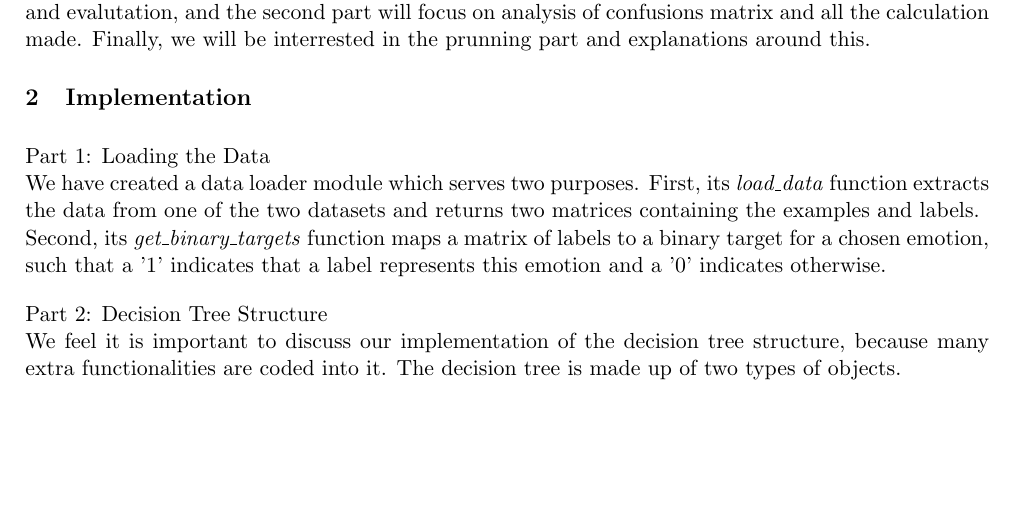
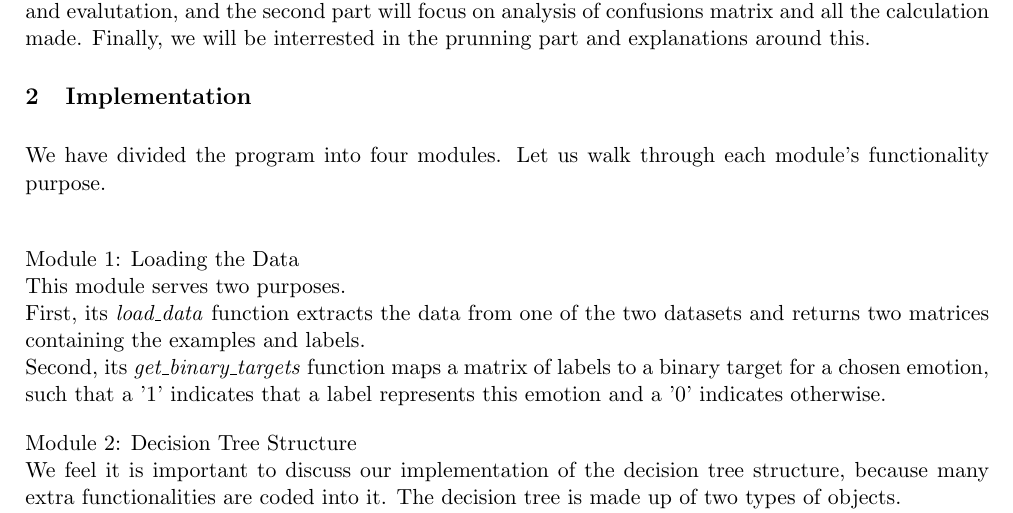
Before and after one commit to malonaz/ml_emotion_recognition, a LaTeX document (report/report.tex, which reads report/implementation.tex): part of page 1 of 4 before the commit and part of page 1 of 5 after it, cut so that both start at the same text, the shorter picture padded with empty space. Compiled offline with pdfLaTeX.

Commit message:
introduced notion of module vs part

```diff
--- a/report/implementation.tex
+++ b/report/implementation.tex
@@ -1,12 +1,14 @@
 
-Part 1: Loading the Data\\
-We have created a data loader module which serves two purposes.
+We have divided the program into four modules. Let us walk through each module's functionality & purpose.\\
+
+Module 1: Loading the Data \\
+This module serves two purposes.\\
 First, its \emph{load\_data} function extracts the data from one of the two datasets
 and returns two matrices containing the examples and labels. \\
 Second, its \emph{get\_binary\_targets} function maps a matrix of labels to a binary target for a chosen emotion,
 such that a '1' indicates that a label represents this emotion and a '0' indicates otherwise.
 
-Part 2: Decision Tree Structure \\
+Module 2: Decision Tree Structure \\
 We feel it is important to discuss our implementation of the decision tree structure,
 because many extra functionalities are coded into it. The decision tree is made up of two types of objects.\\
 First, the DecisionTree object with members:\\
```
